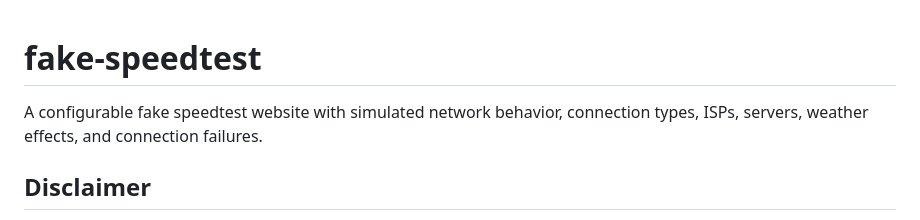
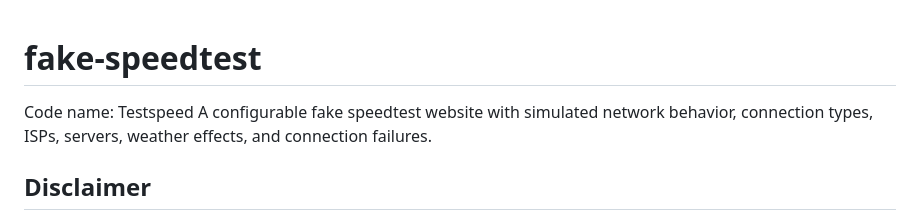
Before and after one commit to itztotalynotsam/fake-speedtest, a Markdown page: README.md, the part around the change. Drawn GitHub-style.

Commit message:
Update README.md
added code name

```diff
--- a/README.md
+++ b/README.md
@@ -1,5 +1,5 @@
 # fake-speedtest
-
+ Code name: Testspeed
 A configurable fake speedtest website with simulated network behavior, connection types, ISPs, servers, weather effects, and connection failures.
 
 ## Disclaimer
```
